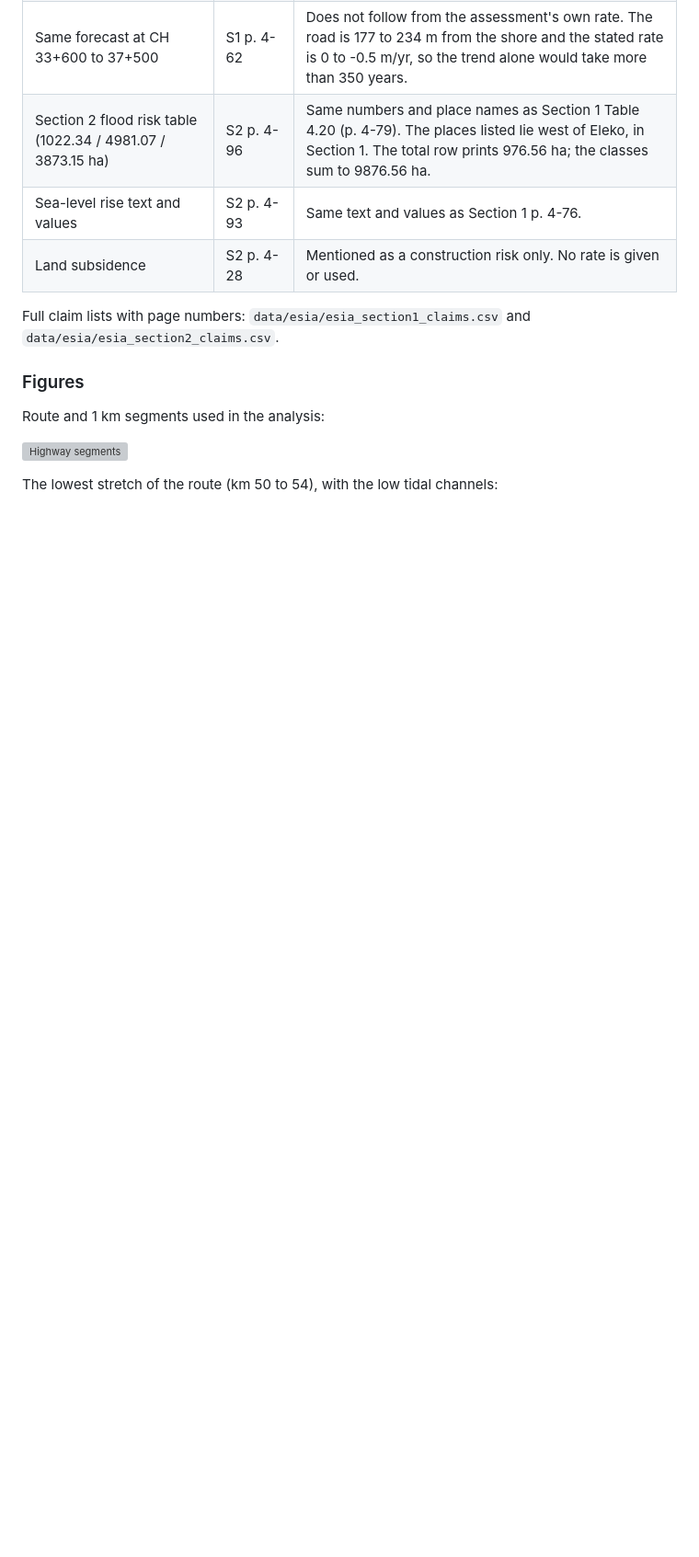
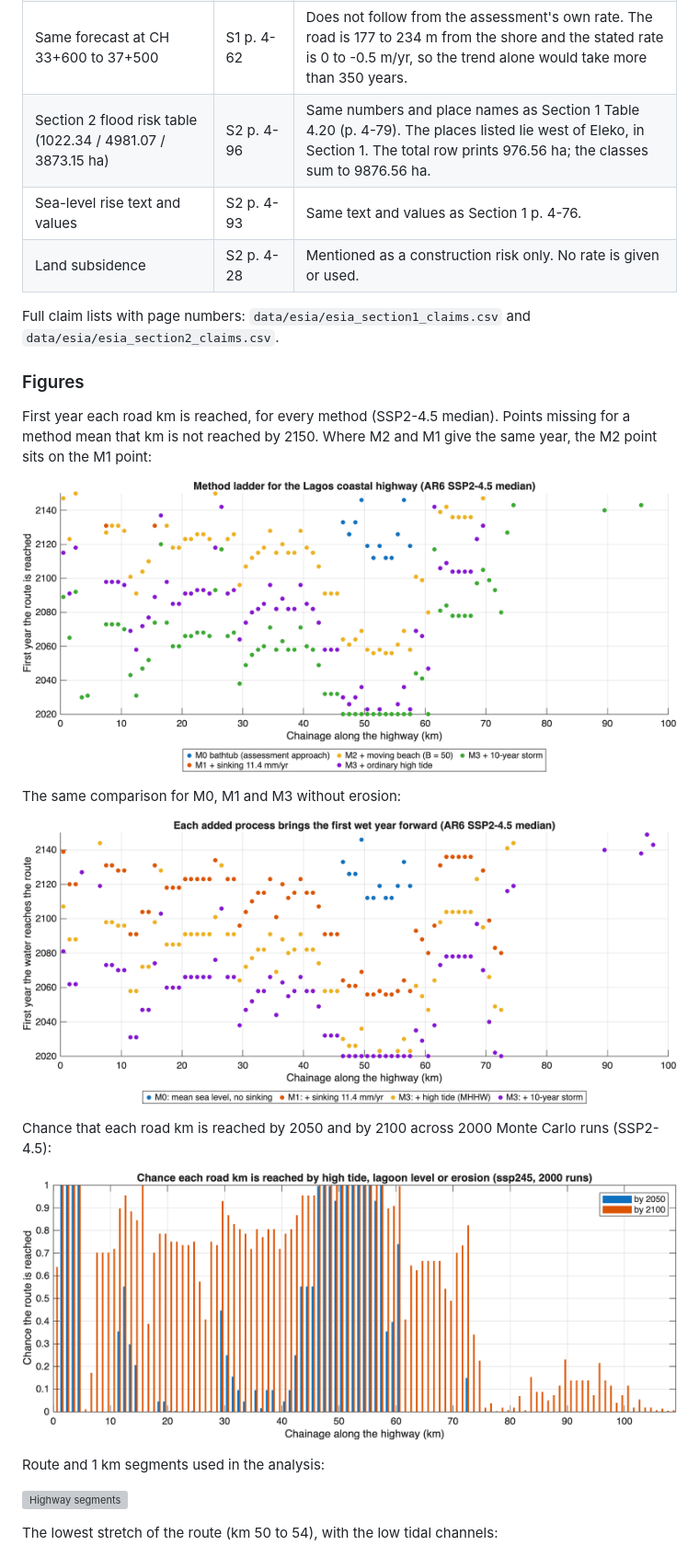
Before and after one commit to promise-codex/lagos-coastline-risk, a Markdown page: README.md, the part around the change. Shown at 92% size. GitHub-like rendering; pictures changed too: docs/figures/m3_method_ladder.png (added), docs/figures/method_ladder_full.png (added), docs/figures/uncertainty_ssp245.png (added); blank space fills up the shorter version; grey boxes are pictures that could not be loaded.

Commit message:
Add result figures to the README; make overlapping ladder points visible

```diff
--- a/README.md
+++ b/README.md
@@ -92,6 +92,18 @@ Full claim lists with page numbers: `data/esia/esia_section1_claims.csv` and `da
 
 ### Figures
 
+First year each road km is reached, for every method (SSP2-4.5 median). Points missing for a method mean that km is not reached by 2150. Where M2 and M1 give the same year, the M2 point sits on the M1 point:
+
+![Method ladder](docs/figures/method_ladder_full.png)
+
+The same comparison for M0, M1 and M3 without erosion:
+
+![M3 method ladder](docs/figures/m3_method_ladder.png)
+
+Chance that each road km is reached by 2050 and by 2100 across 2000 Monte Carlo runs (SSP2-4.5):
+
+![Uncertainty SSP2-4.5](docs/figures/uncertainty_ssp245.png)
+
 Route and 1 km segments used in the analysis:
 
 ![Highway segments](docs/figures/highway_segments.png)
```
Also changed, not shown: 1 other file.
